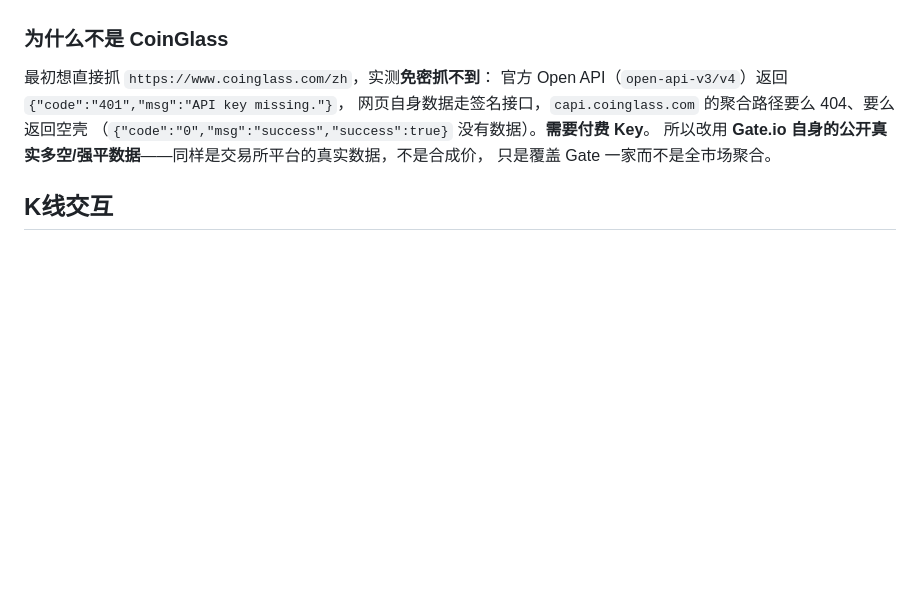
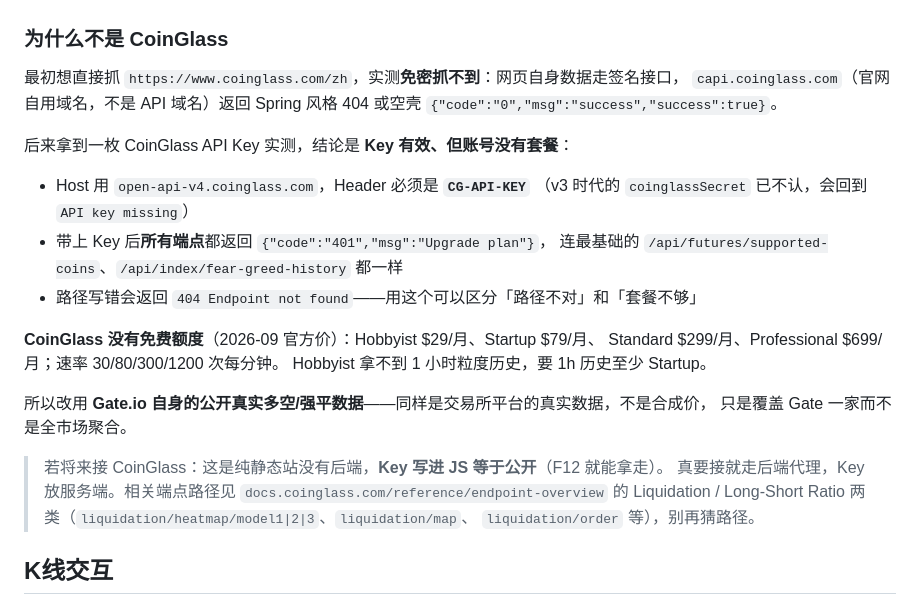
Before and after one commit to maroll1979/lejialin, a Markdown page: simtrader/README.md, the part around the change. Drawn GitHub-style; blank space fills up the shorter version.

Commit message:
docs(simtrader): 补 CoinGlass 实测结论（Key 有效但无套餐/官方价/准确端点路径）

```diff
--- a/simtrader/README.md
+++ b/simtrader/README.md
@@ -84,12 +84,29 @@ K 线图整体右移 118px，让出的左侧整条就是清算图：顶部是近
 
 ### 为什么不是 CoinGlass
 
-最初想直接抓 `https://www.coinglass.com/zh`，实测**免密抓不到**：
-官方 Open API（`open-api-v3/v4`）返回 `{"code":"401","msg":"API key missing."}`，
-网页自身数据走签名接口，`capi.coinglass.com` 的聚合路径要么 404、要么返回空壳
-（`{"code":"0","msg":"success","success":true}` 没有数据）。**需要付费 Key**。
+最初想直接抓 `https://www.coinglass.com/zh`，实测**免密抓不到**：网页自身数据走签名接口，
+`capi.coinglass.com`（官网自用域名，不是 API 域名）返回 Spring 风格 404 或空壳
+`{"code":"0","msg":"success","success":true}`。
+
+后来拿到一枚 CoinGlass API Key 实测，结论是 **Key 有效、但账号没有套餐**：
+
+- Host 用 `open-api-v4.coinglass.com`，Header 必须是 **`CG-API-KEY`**
+  （v3 时代的 `coinglassSecret` 已不认，会回到 `API key missing`）
+- 带上 Key 后**所有端点**都返回 `{"code":"401","msg":"Upgrade plan"}`，
+  连最基础的 `/api/futures/supported-coins`、`/api/index/fear-greed-history` 都一样
+- 路径写错会返回 `404 Endpoint not found`——用这个可以区分「路径不对」和「套餐不够」
+
+**CoinGlass 没有免费额度**（2026-09 官方价）：Hobbyist $29/月、Startup $79/月、
+Standard $299/月、Professional $699/月；速率 30/80/300/1200 次每分钟。
+Hobbyist 拿不到 1 小时粒度历史，要 1h 历史至少 Startup。
+
 所以改用 **Gate.io 自身的公开真实多空/强平数据**——同样是交易所平台的真实数据，不是合成价，
 只是覆盖 Gate 一家而不是全市场聚合。
+
+> 若将来接 CoinGlass：这是纯静态站没有后端，**Key 写进 JS 等于公开**（F12 就能拿走）。
+> 真要接就走后端代理，Key 放服务端。相关端点路径见 `docs.coinglass.com/reference/endpoint-overview`
+> 的 Liquidation / Long-Short Ratio 两类（`liquidation/heatmap/model1|2|3`、`liquidation/map`、
+> `liquidation/order` 等），别再猜路径。
 
 ## K线交互
 
```
